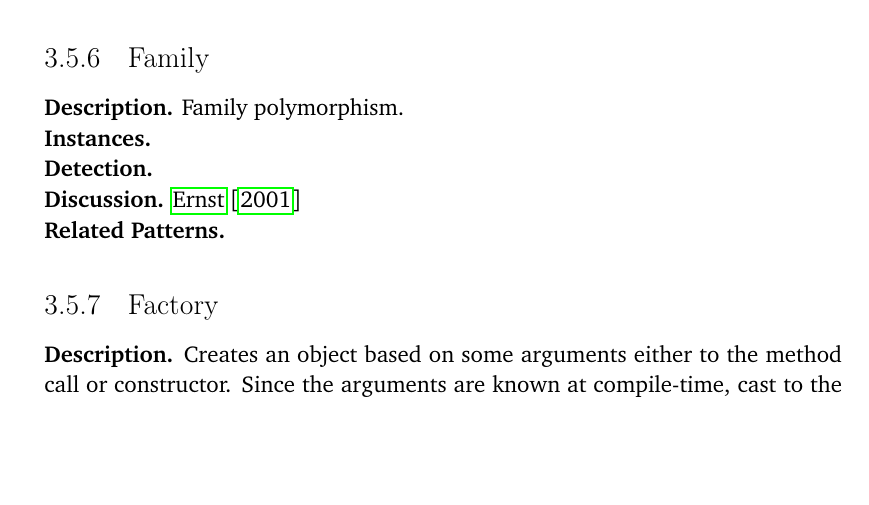
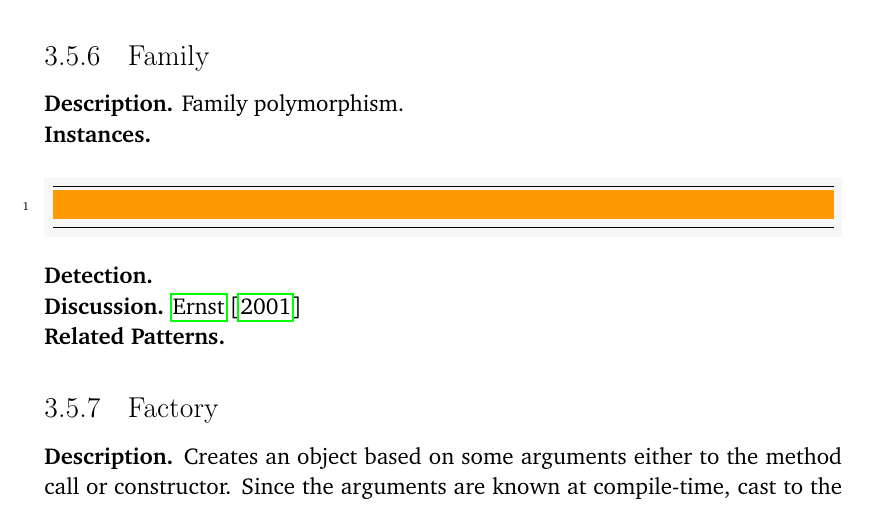
Before and after one commit to acuarica/phd-thesis, a LaTeX thesis (phd-thesis.tex, which reads chapters/casts/Family.tex): part of page 71 of 122, cut so that both start at the same text, the shorter picture padded with empty space. Compiled offline with pdfLaTeX.

Commit message:
Listing instance placeholder for Family.

```diff
--- a/chapters/casts/Family.tex
+++ b/chapters/casts/Family.tex
@@ -2,6 +2,9 @@
 Family polymorphism.
 
 \instances{}
+
+\begin{minted}[highlightlines=1]{java}
+\end{minted}
 
 \detection{}
 
```
